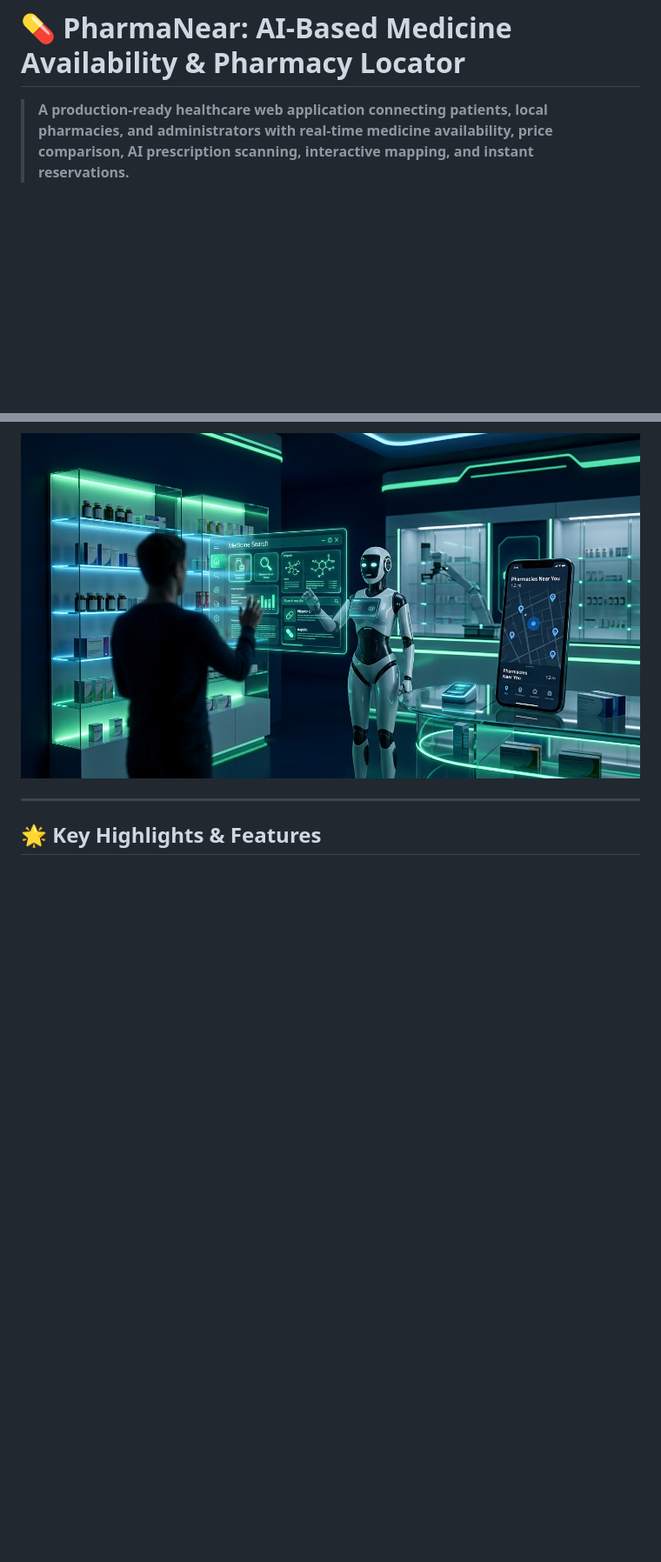
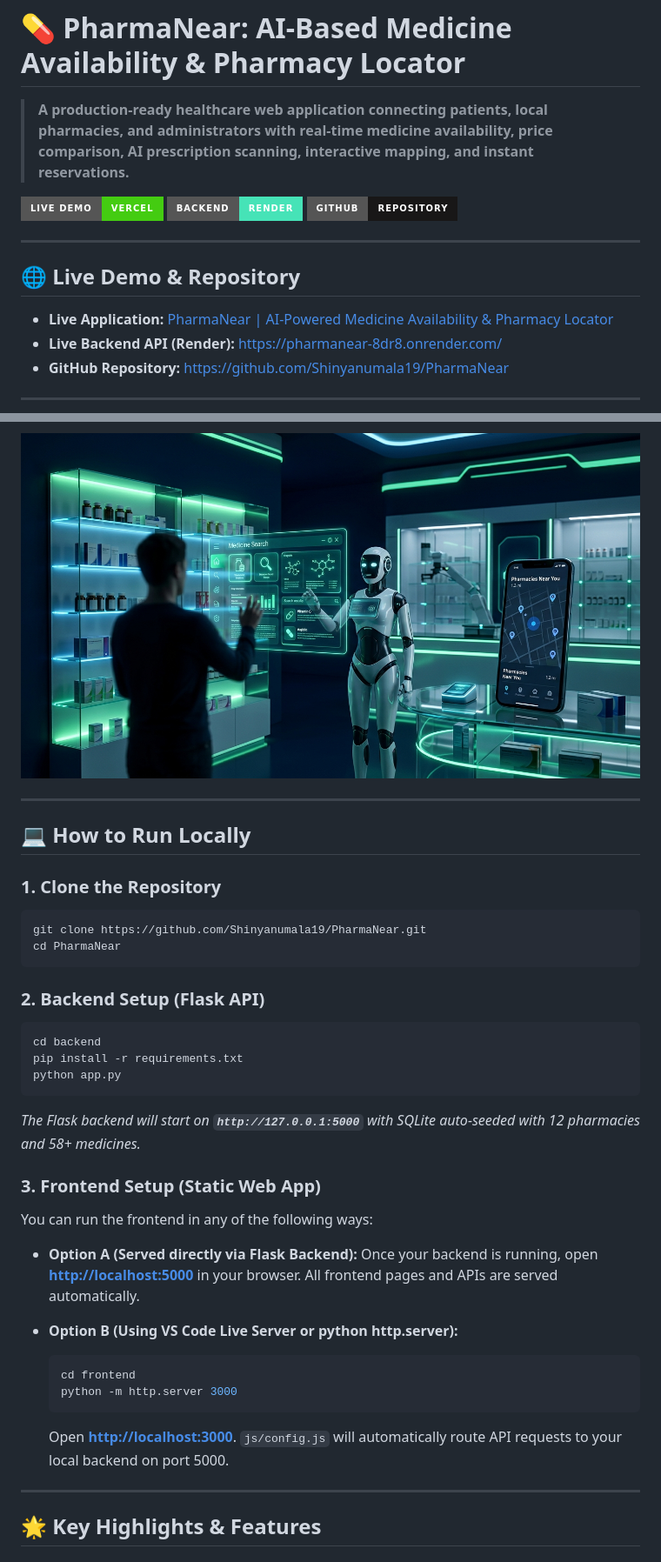
Before and after one commit to Shinyanumala19/PharmaNear, a Markdown page: README.md, 2 parts joined by grey strips. Shown at 87% size. Drawn GitHub-style; badges without logos; blank space fills up the shorter version.

Commit message:
Add Live Demo links and local run instructions to README

````diff
--- a/README.md
+++ b/README.md
@@ -2,7 +2,52 @@
 
 > **A production-ready healthcare web application connecting patients, local pharmacies, and administrators with real-time medicine availability, price comparison, AI prescription scanning, interactive mapping, and instant reservations.**
 
+[![Live Demo](https://img.shields.io/badge/Live_Demo-Vercel-success?style=for-the-badge&logo=vercel)](https://pharmanear-frontend.vercel.app/)
+[![Backend](https://img.shields.io/badge/Backend-Render-46E3B7?style=for-the-badge&logo=render)](https://pharmanear-8dr8.onrender.com/api/health)
+[![GitHub Repository](https://img.shields.io/badge/GitHub-Repository-181717?style=for-the-badge&logo=github)](https://github.com/Shinyanumala19/PharmaNear)
+
+---
+
+## 🌐 Live Demo & Repository
+
+- **Live Application:** [PharmaNear | AI-Powered Medicine Availability & Pharmacy Locator](https://pharmanear-frontend.vercel.app/)
+- **Live Backend API (Render):** [https://pharmanear-8dr8.onrender.com/](https://pharmanear-8dr8.onrender.com/)
+- **GitHub Repository:** [https://github.com/Shinyanumala19/PharmaNear](https://github.com/Shinyanumala19/PharmaNear)
+
+---
+
 ![PharmaNear Banner](frontend/assets/images/hero-banner.jpg)
+
+---
+
+## 💻 How to Run Locally
+
+### 1. Clone the Repository
+```bash
+git clone https://github.com/Shinyanumala19/PharmaNear.git
+cd PharmaNear
+```
+
+### 2. Backend Setup (Flask API)
+```bash
+cd backend
+pip install -r requirements.txt
+python app.py
+```
+*The Flask backend will start on **`http://127.0.0.1:5000`** with SQLite auto-seeded with 12 pharmacies and 58+ medicines.*
+
+### 3. Frontend Setup (Static Web App)
+You can run the frontend in any of the following ways:
+
+- **Option A (Served directly via Flask Backend):**
+  Once your backend is running, open **[http://localhost:5000](http://localhost:5000)** in your browser. All frontend pages and APIs are served automatically.
+
+- **Option B (Using VS Code Live Server or python http.server):**
+  ```bash
+  cd frontend
+  python -m http.server 3000
+  ```
+  Open **[http://localhost:3000](http://localhost:3000)**. `js/config.js` will automatically route API requests to your local backend on port 5000.
 
 ---
 
````
